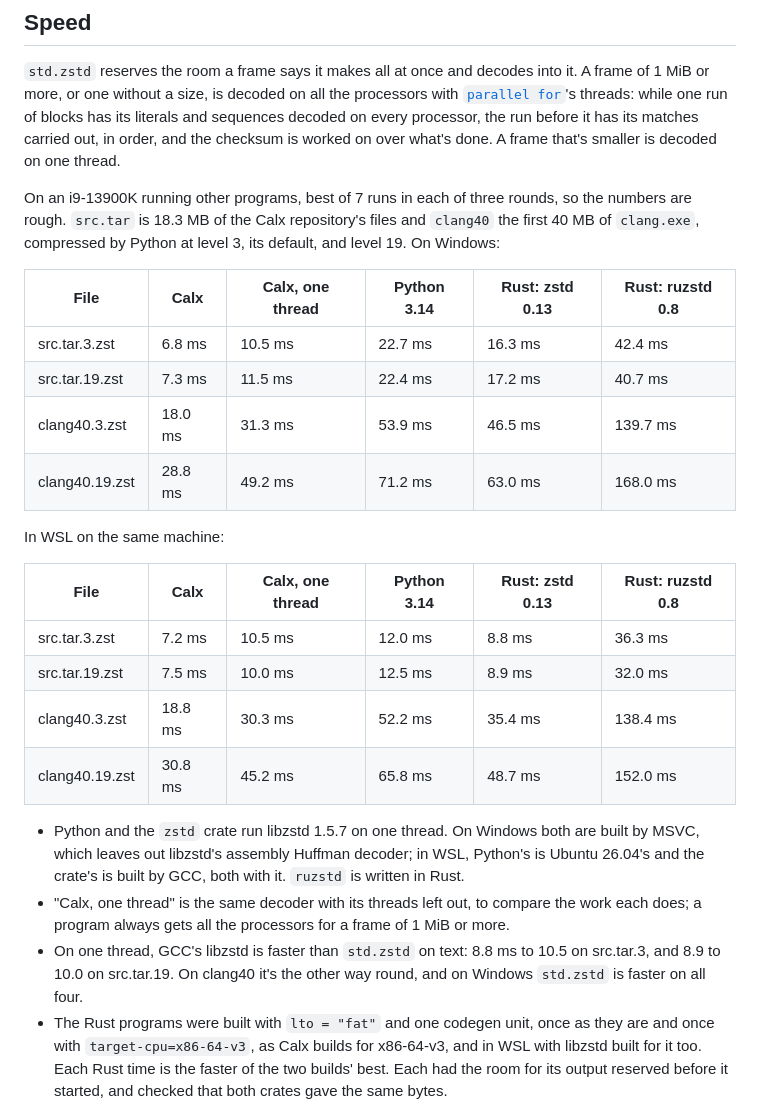
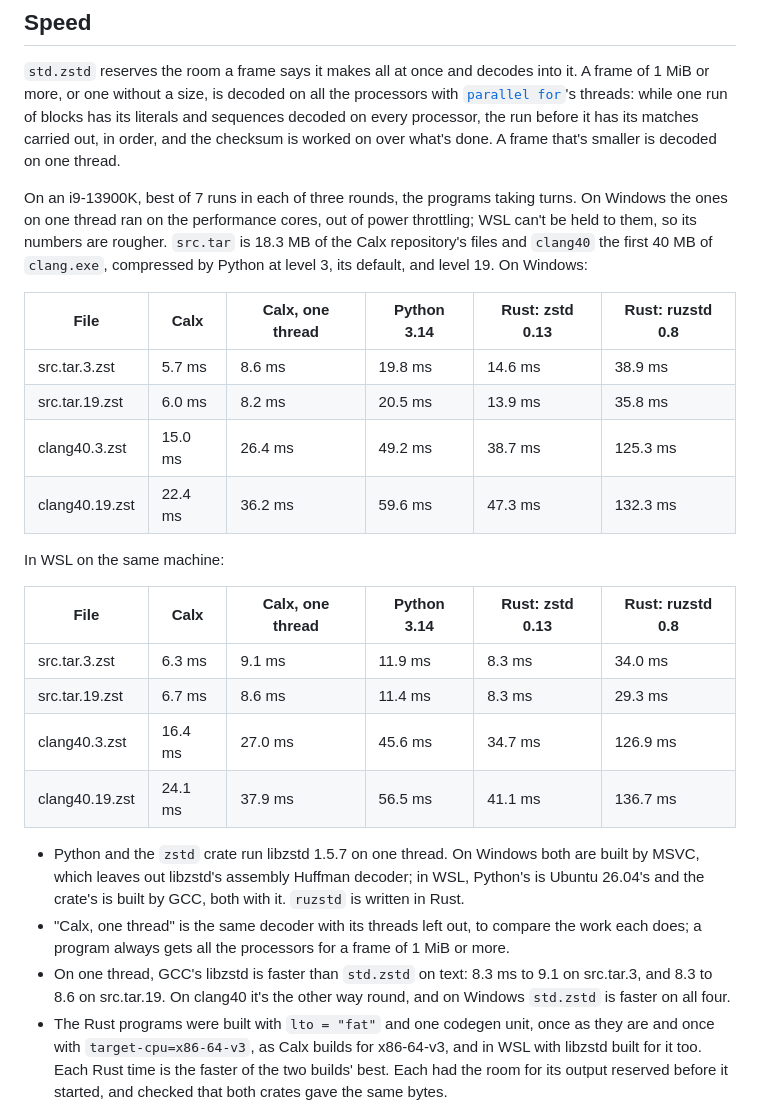
Before and after one commit to ellipog/calx, a Markdown page: docs/std/zstd.md, the part around the change. GitHub-like rendering.

Commit message:
docs(std): std.zstd's decoder timings again, on the performance cores and with the CLX-182 speedup (CLX-185)
Pinned to the performance cores and out of power throttling, Python's decoder on Windows takes 19.8 ms on src.tar.3 rather than 22.7, so the gap to WSL's 11.9 is mostly MSVC's build, which lacks libzstd's assembly Huffman decoder, not the efficient cores. std.zstd's own times are from after c92a3e1: 8.6 ms on one thread on Windows and 9.1 in WSL, against GCC's libzstd at 8.3. The claims stand.

```diff
--- a/docs/std/zstd.md
+++ b/docs/std/zstd.md
@@ -137,27 +137,27 @@ fn main() {
 
 `std.zstd` reserves the room a frame says it makes all at once and decodes into it. A frame of 1 MiB or more, or one without a size, is decoded on all the processors with [`parallel for`](../reference/parallel.md)'s threads: while one run of blocks has its literals and sequences decoded on every processor, the run before it has its matches carried out, in order, and the checksum is worked on over what's done. A frame that's smaller is decoded on one thread.
 
-On an i9-13900K running other programs, best of 7 runs in each of three rounds, so the numbers are rough. `src.tar` is 18.3 MB of the Calx repository's files and `clang40` the first 40 MB of `clang.exe`, compressed by Python at level 3, its default, and level 19. On Windows:
+On an i9-13900K, best of 7 runs in each of three rounds, the programs taking turns. On Windows the ones on one thread ran on the performance cores, out of power throttling; WSL can't be held to them, so its numbers are rougher. `src.tar` is 18.3 MB of the Calx repository's files and `clang40` the first 40 MB of `clang.exe`, compressed by Python at level 3, its default, and level 19. On Windows:
 
 | File | Calx | Calx, one thread | Python 3.14 | Rust: zstd 0.13 | Rust: ruzstd 0.8 |
 | --- | --- | --- | --- | --- | --- |
-| src.tar.3.zst | 6.8 ms | 10.5 ms | 22.7 ms | 16.3 ms | 42.4 ms |
-| src.tar.19.zst | 7.3 ms | 11.5 ms | 22.4 ms | 17.2 ms | 40.7 ms |
-| clang40.3.zst | 18.0 ms | 31.3 ms | 53.9 ms | 46.5 ms | 139.7 ms |
-| clang40.19.zst | 28.8 ms | 49.2 ms | 71.2 ms | 63.0 ms | 168.0 ms |
+| src.tar.3.zst | 5.7 ms | 8.6 ms | 19.8 ms | 14.6 ms | 38.9 ms |
+| src.tar.19.zst | 6.0 ms | 8.2 ms | 20.5 ms | 13.9 ms | 35.8 ms |
+| clang40.3.zst | 15.0 ms | 26.4 ms | 49.2 ms | 38.7 ms | 125.3 ms |
+| clang40.19.zst | 22.4 ms | 36.2 ms | 59.6 ms | 47.3 ms | 132.3 ms |
 
 In WSL on the same machine:
 
 | File | Calx | Calx, one thread | Python 3.14 | Rust: zstd 0.13 | Rust: ruzstd 0.8 |
 | --- | --- | --- | --- | --- | --- |
-| src.tar.3.zst | 7.2 ms | 10.5 ms | 12.0 ms | 8.8 ms | 36.3 ms |
-| src.tar.19.zst | 7.5 ms | 10.0 ms | 12.5 ms | 8.9 ms | 32.0 ms |
-| clang40.3.zst | 18.8 ms | 30.3 ms | 52.2 ms | 35.4 ms | 138.4 ms |
-| clang40.19.zst | 30.8 ms | 45.2 ms | 65.8 ms | 48.7 ms | 152.0 ms |
+| src.tar.3.zst | 6.3 ms | 9.1 ms | 11.9 ms | 8.3 ms | 34.0 ms |
+| src.tar.19.zst | 6.7 ms | 8.6 ms | 11.4 ms | 8.3 ms | 29.3 ms |
+| clang40.3.zst | 16.4 ms | 27.0 ms | 45.6 ms | 34.7 ms | 126.9 ms |
+| clang40.19.zst | 24.1 ms | 37.9 ms | 56.5 ms | 41.1 ms | 136.7 ms |
 
 - Python and the `zstd` crate run libzstd 1.5.7 on one thread. On Windows both are built by MSVC, which leaves out libzstd's assembly Huffman decoder; in WSL, Python's is Ubuntu 26.04's and the crate's is built by GCC, both with it. `ruzstd` is written in Rust.
 - "Calx, one thread" is the same decoder with its threads left out, to compare the work each does; a program always gets all the processors for a frame of 1 MiB or more.
-- On one thread, GCC's libzstd is faster than `std.zstd` on text: 8.8 ms to 10.5 on src.tar.3, and 8.9 to 10.0 on src.tar.19. On clang40 it's the other way round, and on Windows `std.zstd` is faster on all four.
+- On one thread, GCC's libzstd is faster than `std.zstd` on text: 8.3 ms to 9.1 on src.tar.3, and 8.3 to 8.6 on src.tar.19. On clang40 it's the other way round, and on Windows `std.zstd` is faster on all four.
 - The Rust programs were built with `lto = "fat"` and one codegen unit, once as they are and once with `target-cpu=x86-64-v3`, as Calx builds for x86-64-v3, and in WSL with libzstd built for it too. Each Rust time is the faster of the two builds' best. Each had the room for its output reserved before it started, and checked that both crates gave the same bytes.
 
 `compress` was timed on the same machine with little else running, `std.zstd`, Python and the Rust programs taking turns for three rounds, best of 3 runs in each up to level 9 and of 1 from 10, on the same two files before they were compressed. On one thread, each program on the performance cores and out of power throttling, `src.tar` at every level, on Windows:
```
